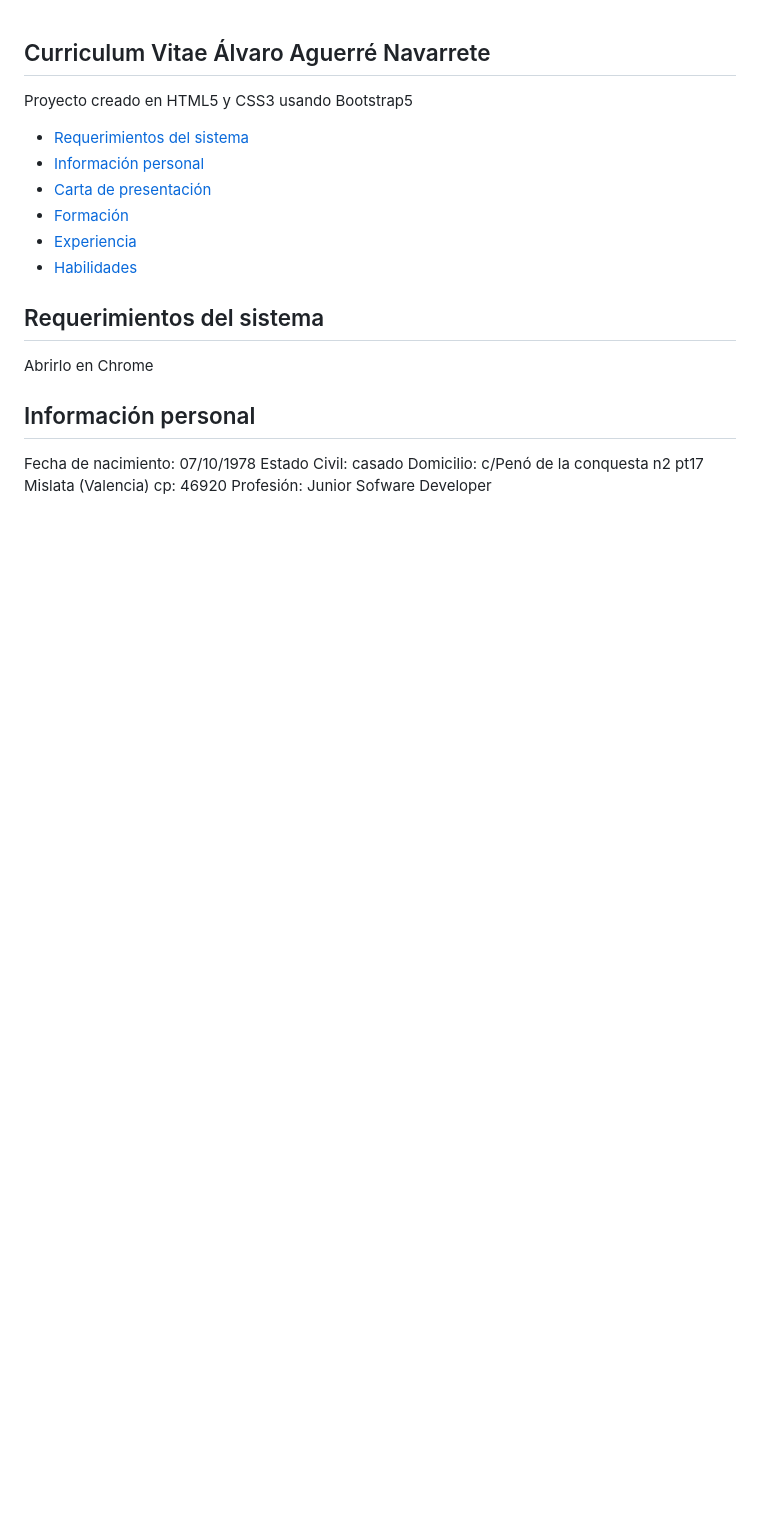
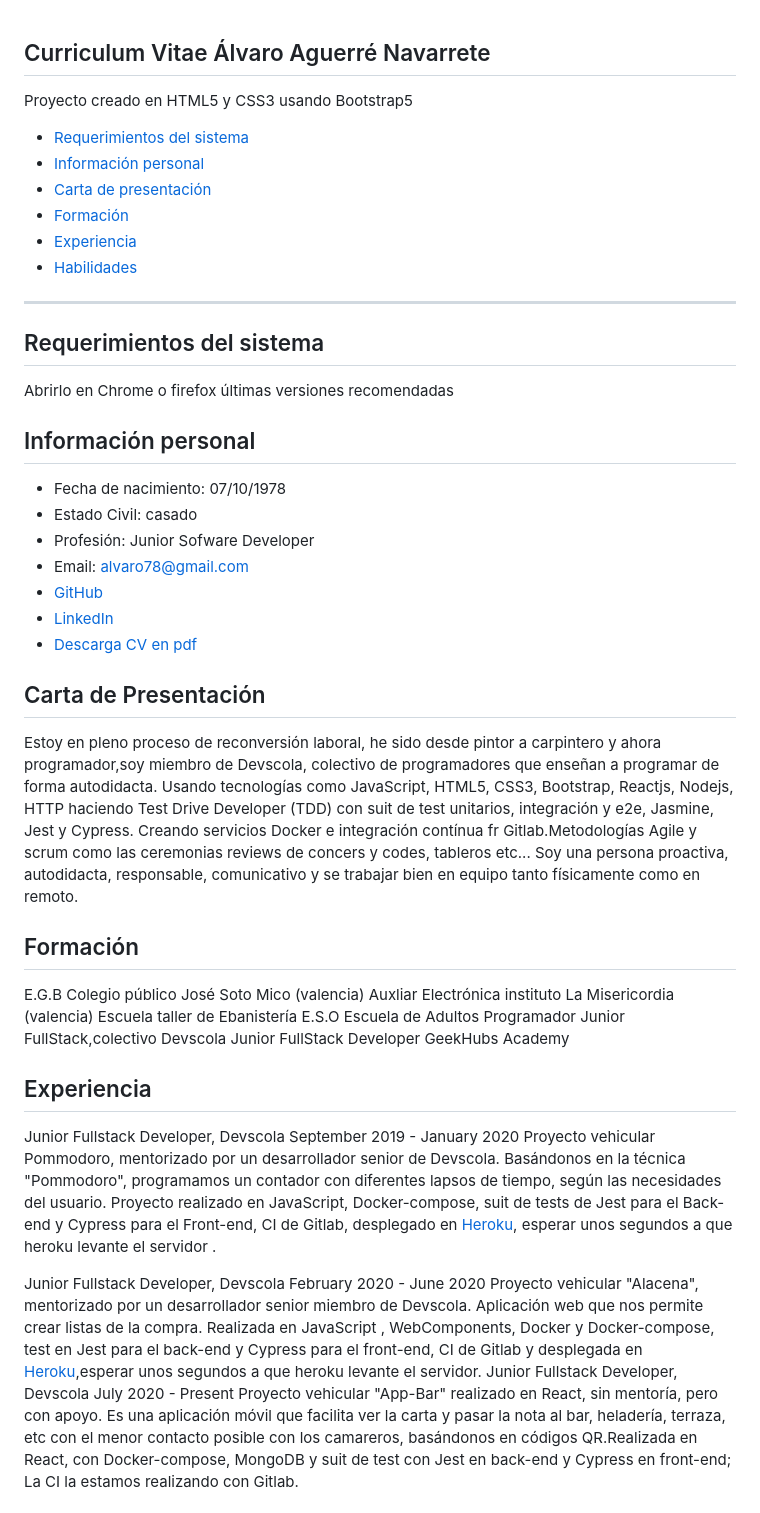
Before and after one commit to Alvaro-78/alvaro-aguerre-cv, a Markdown page: README.md, the part around one of its changes. Rendered like a GitHub page; blank space fills up the shorter version.

Commit message:
Add more info in README.md

```diff
--- a/README.md
+++ b/README.md
@@ -10,14 +10,55 @@ Proyecto creado en HTML5 y CSS3 usando Bootstrap5
 - [Habilidades](#habilidades)
 
 
+______________________________________________________________________________
+
+
 ## Requerimientos del sistema
 
-Abrirlo en Chrome
+  Abrirlo en Chrome o firefox últimas versiones recomendadas
 
 
 ## Información personal
 
-Fecha de nacimiento: 07/10/1978
-Estado Civil: casado
-Domicilio: c/Penó de la conquesta n2 pt17 Mislata (Valencia) cp: 46920
-Profesión: Junior Sofware Developer
+  - Fecha de nacimiento: 07/10/1978
+  - Estado Civil: casado
+  - Profesión: Junior Sofware Developer
+  - Email: alvaro78@gmail.com
+  - [GitHub](https://github.com/Alvaro-78)
+  - [LinkedIn](https://www.linkedin.com/in/%C3%A1lvaro-aguerr%C3%A9-navarrete-3833a01b3/)
+  - [Descarga CV en pdf](./pdf/cv-álvaro.pdf)
+
+## Carta de Presentación
+  Estoy en pleno proceso de reconversión laboral, he sido desde pintor a carpintero y ahora programador,soy miembro de Devscola, colectivo de programadores que enseñan a programar de forma autodidacta.
+  Usando tecnologías como JavaScript, HTML5, CSS3, Bootstrap, Reactjs, Nodejs, HTTP haciendo Test Drive Developer (TDD) con suit de test unitarios, integración y e2e, Jasmine, Jest y Cypress.
+  Creando servicios Docker e integración contínua fr Gitlab.Metodologías Agile y scrum como las ceremonias reviews de concers y codes, tableros etc... Soy una persona proactiva, autodidacta, responsable, comunicativo y se trabajar bien en equipo tanto físicamente como en remoto.
+
+## Formación
+
+  E.G.B Colegio público José Soto Mico (valencia)
+  Auxliar Electrónica instituto La Misericordia (valencia)
+  Escuela taller de Ebanistería
+  E.S.O Escuela de Adultos
+  Programador Junior  FullStack,colectivo Devscola
+  Junior FullStack Developer GeekHubs Academy
+
+## Experiencia
+
+  Junior Fullstack Developer, Devscola September 2019 - January 2020
+  Proyecto vehicular Pommodoro, mentorizado por un desarrollador senior de Devscola.
+  Basándonos en la técnica "Pommodoro", programamos un contador con diferentes
+  lapsos de tiempo, según las necesidades del usuario.
+  Proyecto realizado en JavaScript, Docker-compose, suit de tests de Jest para
+  el Back-end y Cypress para el Front-end, CI de Gitlab, desplegado en  [Heroku](https://app-squadpomodoro.herokuapp.com), esperar unos segundos a que heroku levante el servidor .
+
+  Junior Fullstack Developer, Devscola February 2020 - June 2020
+  Proyecto vehicular "Alacena", mentorizado por un desarrollador senior miembro de Devscola.
+  Aplicación web que nos permite crear listas de la compra. Realizada en JavaScript ,
+  WebComponents, Docker y Docker-compose, test en Jest para el back-end y Cypress para el front-end, CI de Gitlab y desplegada en
+  [Heroku](https://alacenakillers-app.herokuapp.com),esperar unos segundos a que heroku levante el servidor.
+  Junior Fullstack Developer, Devscola July 2020 - Present
+  Proyecto vehicular "App-Bar" realizado en React, sin mentoría, pero con apoyo.
+  Es una aplicación móvil que facilita ver la carta y pasar la nota al bar, heladería, terraza, etc con
+  el menor contacto posible con los camareros, basándonos en códigos QR.Realizada en React, con Docker-compose,
+  MongoDB y suit de test con Jest en back-end y Cypress en front-end; La CI la estamos realizando con Gitlab.
+
```
Also changed, not shown: other parts of README.md (+21 -0 lines), assets/img/2880x1800-px-canvas-galaxy-love-space-stars-1732649-wallhere.com.jpg (renamed from img/2880x1800-px-canvas-galaxy-love-space-stars-1732649-wallhere.com.jpg), assets/img/galaxy-milky-night-rock-sky.jpg (renamed from img/galaxy-milky-night-rock-sky.jpg), 6 other files.
